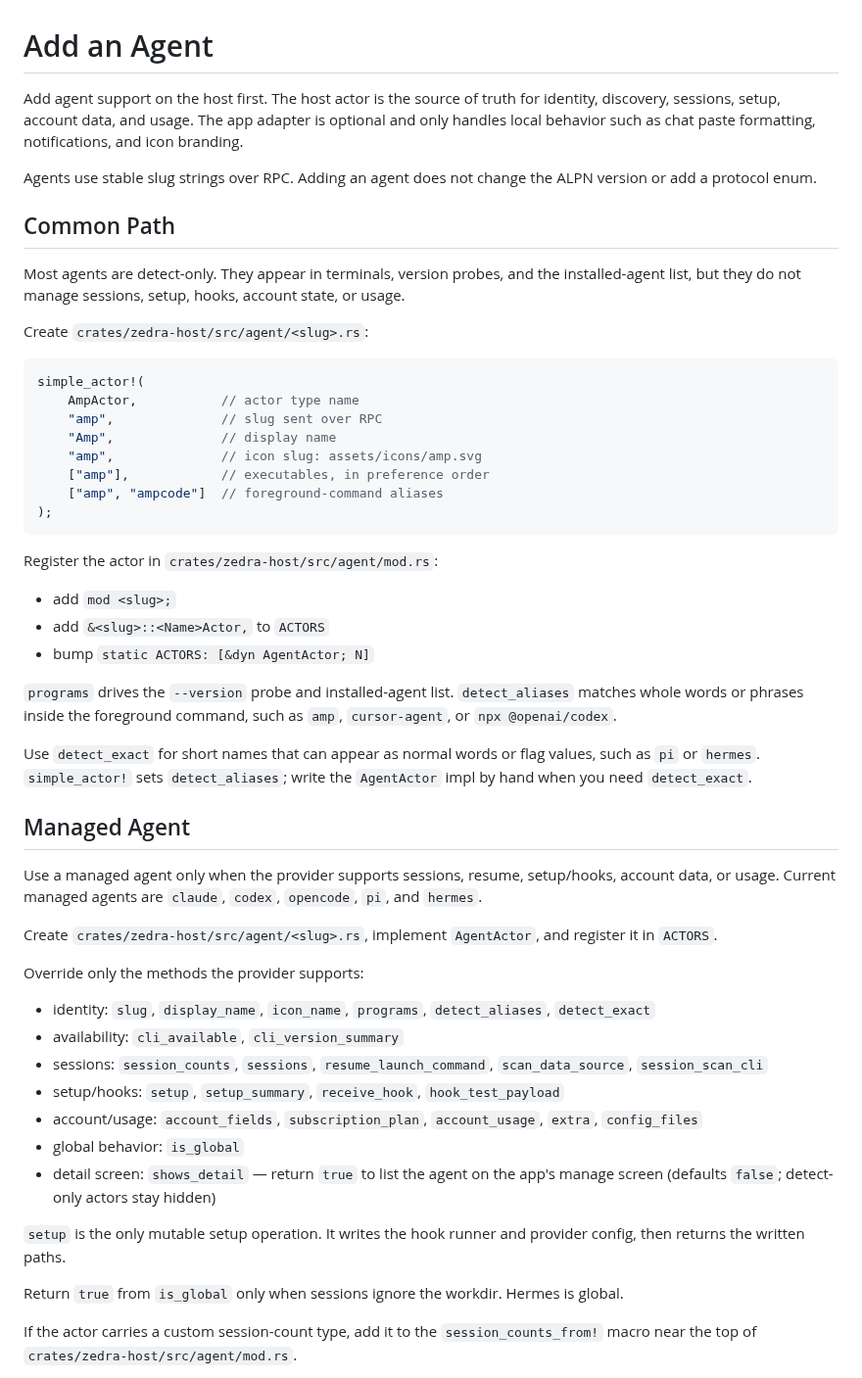
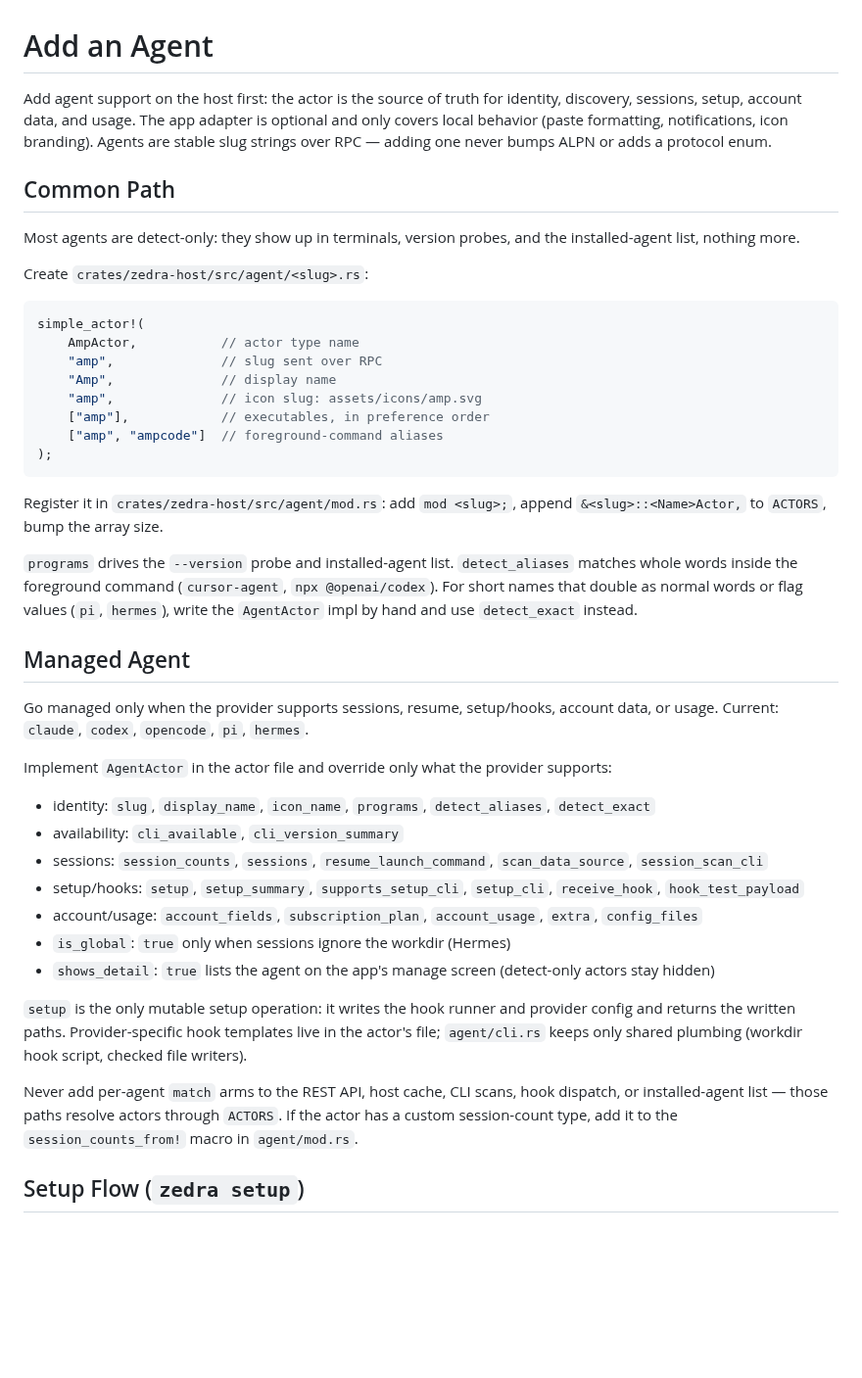
Before and after one commit to tanlethanh/zedra, a Markdown page: docs/MANAGED_AGENTS.md, the part around one of its changes. Shown at 98% size. Drawn GitHub-style; blank space fills up the shorter version.

````diff
--- a/docs/MANAGED_AGENTS.md
+++ b/docs/MANAGED_AGENTS.md
@@ -1,18 +1,15 @@
 # Add an Agent
 
-Add agent support on the host first. The host actor is the source of truth for
+Add agent support on the host first: the actor is the source of truth for
 identity, discovery, sessions, setup, account data, and usage. The app adapter
-is optional and only handles local behavior such as chat paste formatting,
-notifications, and icon branding.
-
-Agents use stable slug strings over RPC. Adding an agent does not change the
-ALPN version or add a protocol enum.
+is optional and only covers local behavior (paste formatting, notifications,
+icon branding). Agents are stable slug strings over RPC — adding one never
+bumps ALPN or adds a protocol enum.
 
 ## Common Path
 
-Most agents are detect-only. They appear in terminals, version probes, and the
-installed-agent list, but they do not manage sessions, setup, hooks, account
-state, or usage.
+Most agents are detect-only: they show up in terminals, version probes, and
+the installed-agent list, nothing more.
 
 Create `crates/zedra-host/src/agent/<slug>.rs`:
 
@@ -27,49 +24,46 @@ simple_actor!(
 );
 ```
 
-Register the actor in `crates/zedra-host/src/agent/mod.rs`:
-
-- add `mod <slug>;`
-- add `&<slug>::<Name>Actor,` to `ACTORS`
-- bump `static ACTORS: [&dyn AgentActor; N]`
+Register it in `crates/zedra-host/src/agent/mod.rs`: add `mod <slug>;`, append
+`&<slug>::<Name>Actor,` to `ACTORS`, bump the array size.
 
 `programs` drives the `--version` probe and installed-agent list.
-`detect_aliases` matches whole words or phrases inside the foreground command,
-such as `amp`, `cursor-agent`, or `npx @openai/codex`.
-
-Use `detect_exact` for short names that can appear as normal words or flag
-values, such as `pi` or `hermes`. `simple_actor!` sets `detect_aliases`; write
-the `AgentActor` impl by hand when you need `detect_exact`.
+`detect_aliases` matches whole words inside the foreground command
+(`cursor-agent`, `npx @openai/codex`). For short names that double as normal
+words or flag values (`pi`, `hermes`), write the `AgentActor` impl by hand and
+use `detect_exact` instead.
 
 ## Managed Agent
 
-Use a managed agent only when the provider supports sessions, resume,
-setup/hooks, account data, or usage. Current managed agents are `claude`,
-`codex`, `opencode`, `pi`, and `hermes`.
+Go managed only when the provider supports sessions, resume, setup/hooks,
+account data, or usage. Current: `claude`, `codex`, `opencode`, `pi`,
+`hermes`.
 
-Create `crates/zedra-host/src/agent/<slug>.rs`, implement `AgentActor`, and
-register it in `ACTORS`.
-
-Override only the methods the provider supports:
+Implement `AgentActor` in the actor file and override only what the provider
+supports:
 
 - identity: `slug`, `display_name`, `icon_name`, `programs`,
   `detect_aliases`, `detect_exact`
 - availability: `cli_available`, `cli_version_summary`
 - sessions: `session_counts`, `sessions`, `resume_launch_command`,
   `scan_data_source`, `session_scan_cli`
-- setup/hooks: `setup`, `setup_summary`, `receive_hook`, `hook_test_payload`
+- setup/hooks: `setup`, `setup_summary`, `supports_setup_cli`, `setup_cli`,
+  `receive_hook`, `hook_test_payload`
 - account/usage: `account_fields`, `subscription_plan`, `account_usage`,
   `extra`, `config_files`
-- global behavior: `is_global`
-- detail screen: `shows_detail` — return `true` to list the agent on the app's
-  manage screen (defaults `false`; detect-only actors stay hidden)
+- `is_global`: `true` only when sessions ignore the workdir (Hermes)
+- `shows_detail`: `true` lists the agent on the app's manage screen
+  (detect-only actors stay hidden)
 
-`setup` is the only mutable setup operation. It writes the hook runner and
-provider config, then returns the written paths.
+`setup` is the only mutable setup operation: it writes the hook runner and
+provider config and returns the written paths. Provider-specific hook
+templates live in the actor's file; `agent/cli.rs` keeps only shared plumbing
+(workdir hook script, checked file writers).
 
-Return `true` from `is_global` only when sessions ignore the workdir. Hermes is
-global.
+Never add per-agent `match` arms to the REST API, host cache, CLI scans, hook
+dispatch, or installed-agent list — those paths resolve actors through
+`ACTORS`. If the actor has a custom session-count type, add it to the
+`session_counts_from!` macro in `agent/mod.rs`.
 
-If the actor carries a custom session-count type, add it to the
-`session_counts_from!` macro near the top of `crates/zedra-host/src/agent/mod.rs`.
+## Setup Flow (`zedra setup`)
 
````
Also changed, not shown: other parts of docs/MANAGED_AGENTS.md (+67 -67 lines), crates/zedra-host/AGENTS.md (+2 -0 lines), docs/PROTOCOL_SPECS.md (+1 -1 lines).
